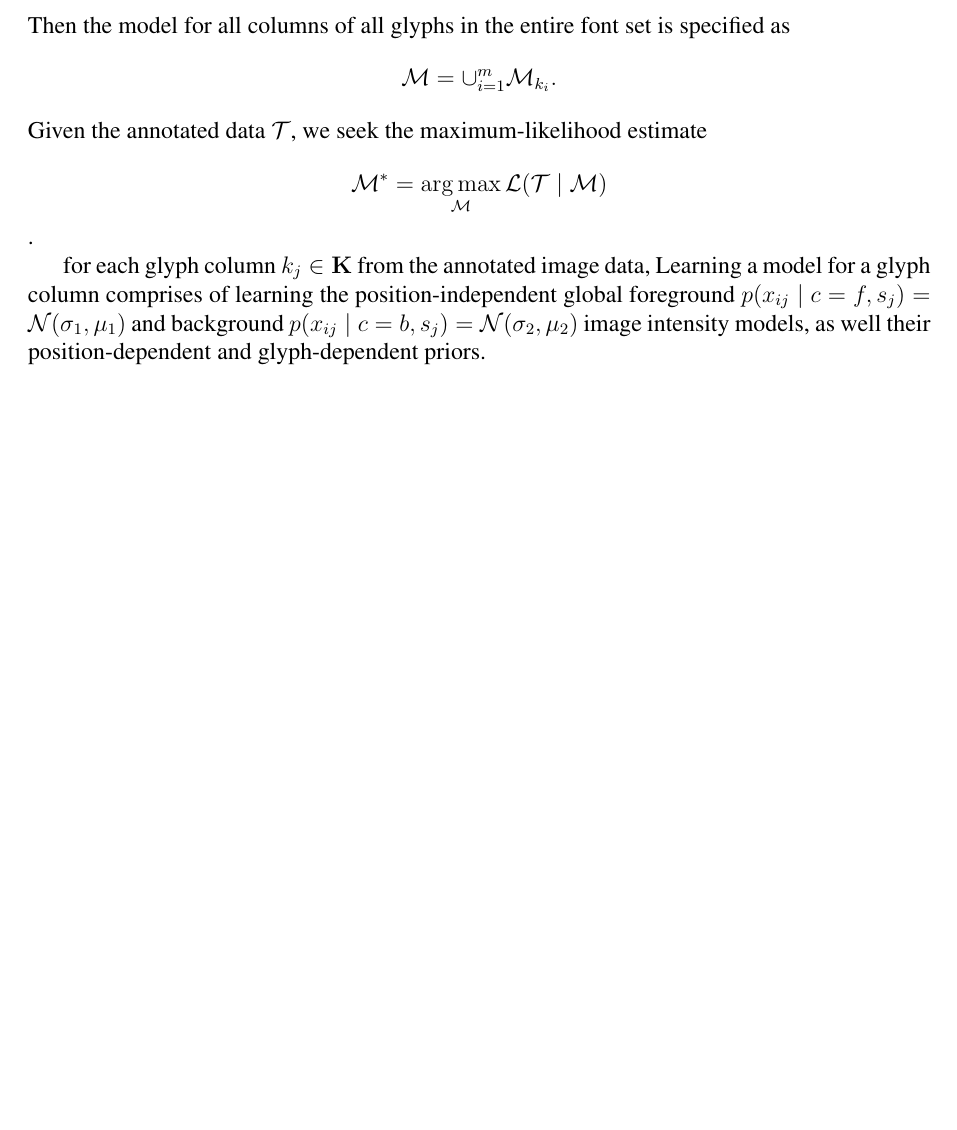
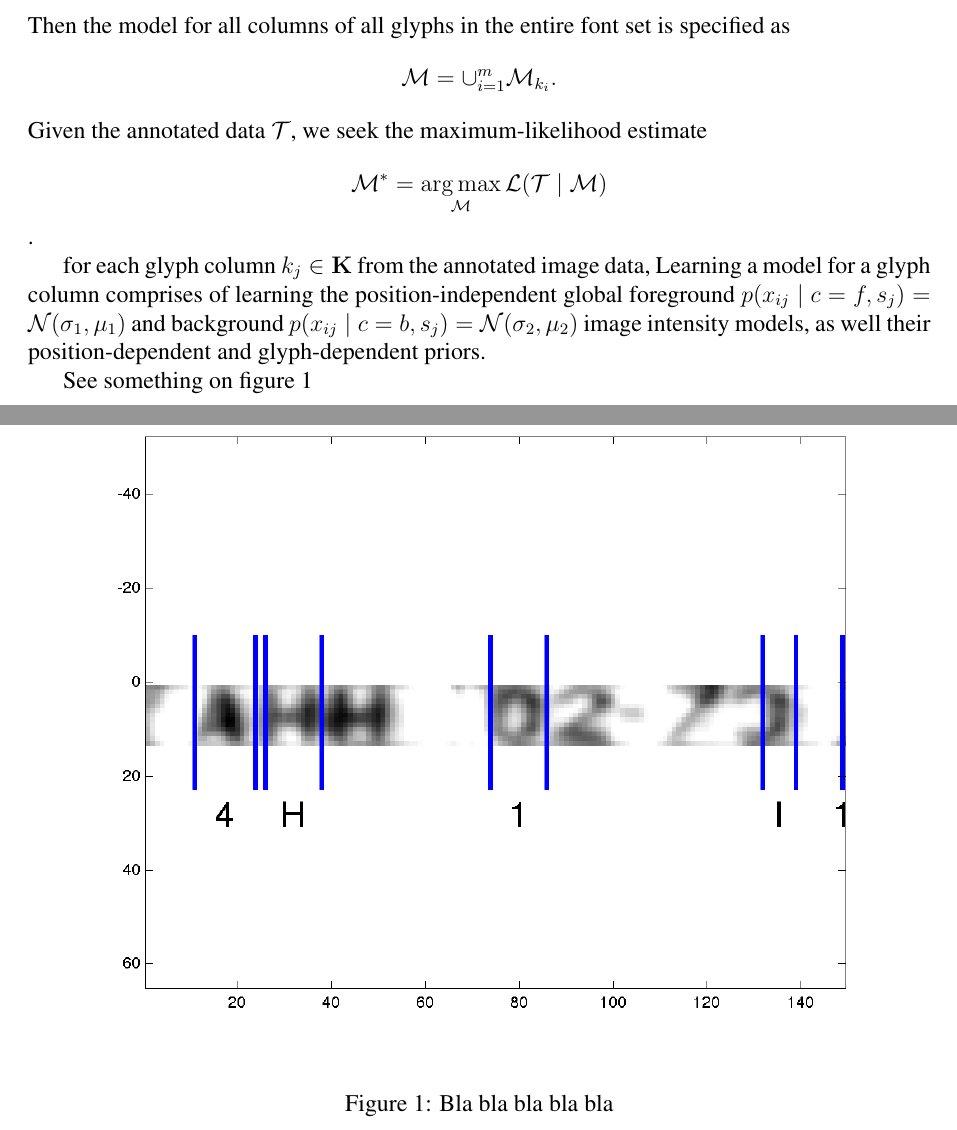
Before and after one commit to hrstkon1/licenseplates, a LaTeX document (report.tex): part of page 2 of 2 before the commit and two parts of pages 2 and 3 of 3 after it, the two joined at a grey line, cut so that both start at the same text, the shorter picture padded with empty space. Compiled offline with pdfLaTeX.

Commit message:
Report picture in latex example code

```diff
--- a/report.tex
+++ b/report.tex
@@ -138,5 +138,12 @@ their position-dependent and glyph-dependent priors.
 % \end{algorithm}
 %
 
+See something on figure \ref{fig:some-label}
+\begin{figure}[htp]
+\centering
+\includegraphics[width=\linewidth]{pics/detection.png}
+\caption{Bla bla bla bla bla}
+\label{fig:some-label}
+\end{figure}
 
 \end{document}
```
Also changed, not shown: pics/detection.png (added).
